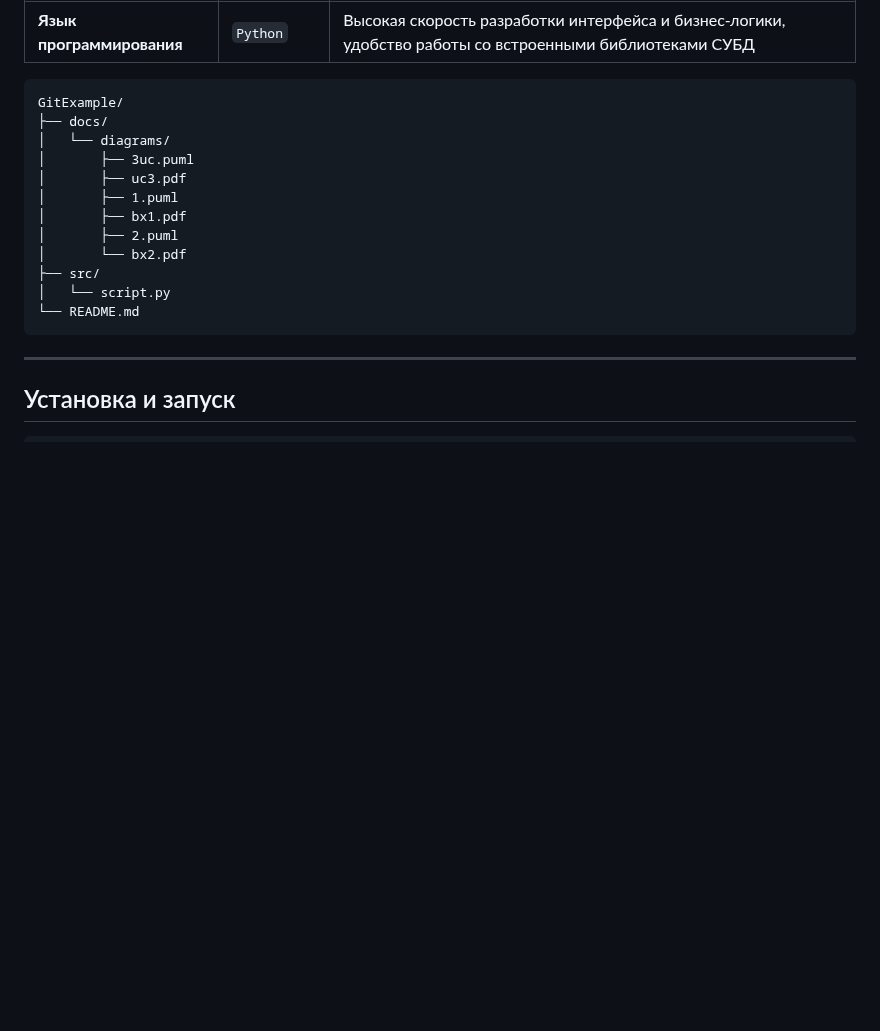
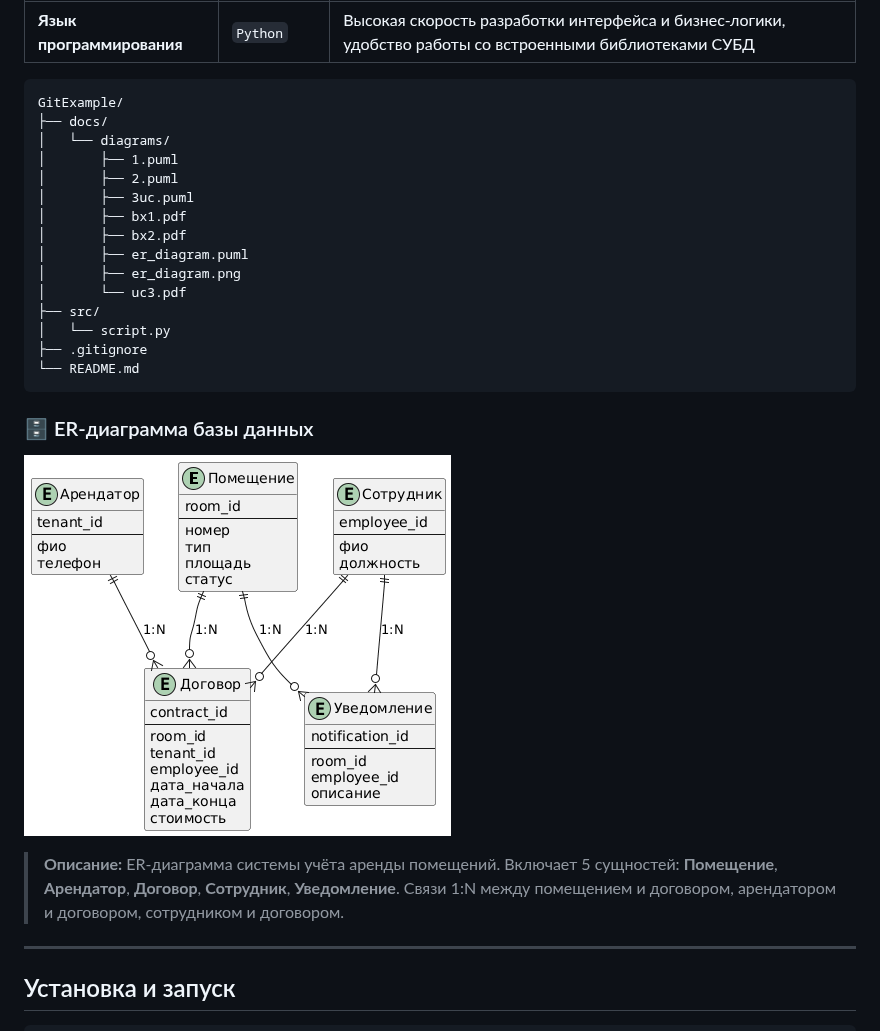
Before and after one commit to 1areseon1/gitExample, a Markdown page: README.md, the part around the change. Rendered like a GitHub page; pictures changed too: docs/diagrams/er_diagram.png (added); blank space fills up the shorter version.

Commit message:
. giyignor and diagrams

````diff
--- a/README.md
+++ b/README.md
@@ -79,16 +79,27 @@
 GitExample/
 ├── docs/
 │   └── diagrams/
+│       ├── 1.puml
+│       ├── 2.puml
 │       ├── 3uc.puml
-│       ├── uc3.pdf
-│       ├── 1.puml
 │       ├── bx1.pdf
-│       ├── 2.puml
-│       └── bx2.pdf
+│       ├── bx2.pdf
+│       ├── er_diagram.puml
+│       ├── er_diagram.png
+│       └── uc3.pdf
 ├── src/
 │   └── script.py
+├── .gitignore
 └── README.md
 ```
+
+### 🗄️ ER-диаграмма базы данных
+
+![ER-диаграмма](docs/diagrams/er_diagram.png)
+
+> **Описание:** ER-диаграмма системы учёта аренды помещений.
+Включает 5 сущностей: **Помещение**, **Арендатор**, **Договор**, **Сотрудник**, **Уведомление**.
+Связи 1:N между помещением и договором, арендатором и договором, сотрудником и договором.
 
 ---
 
````
Also changed, not shown: 2 other files.
